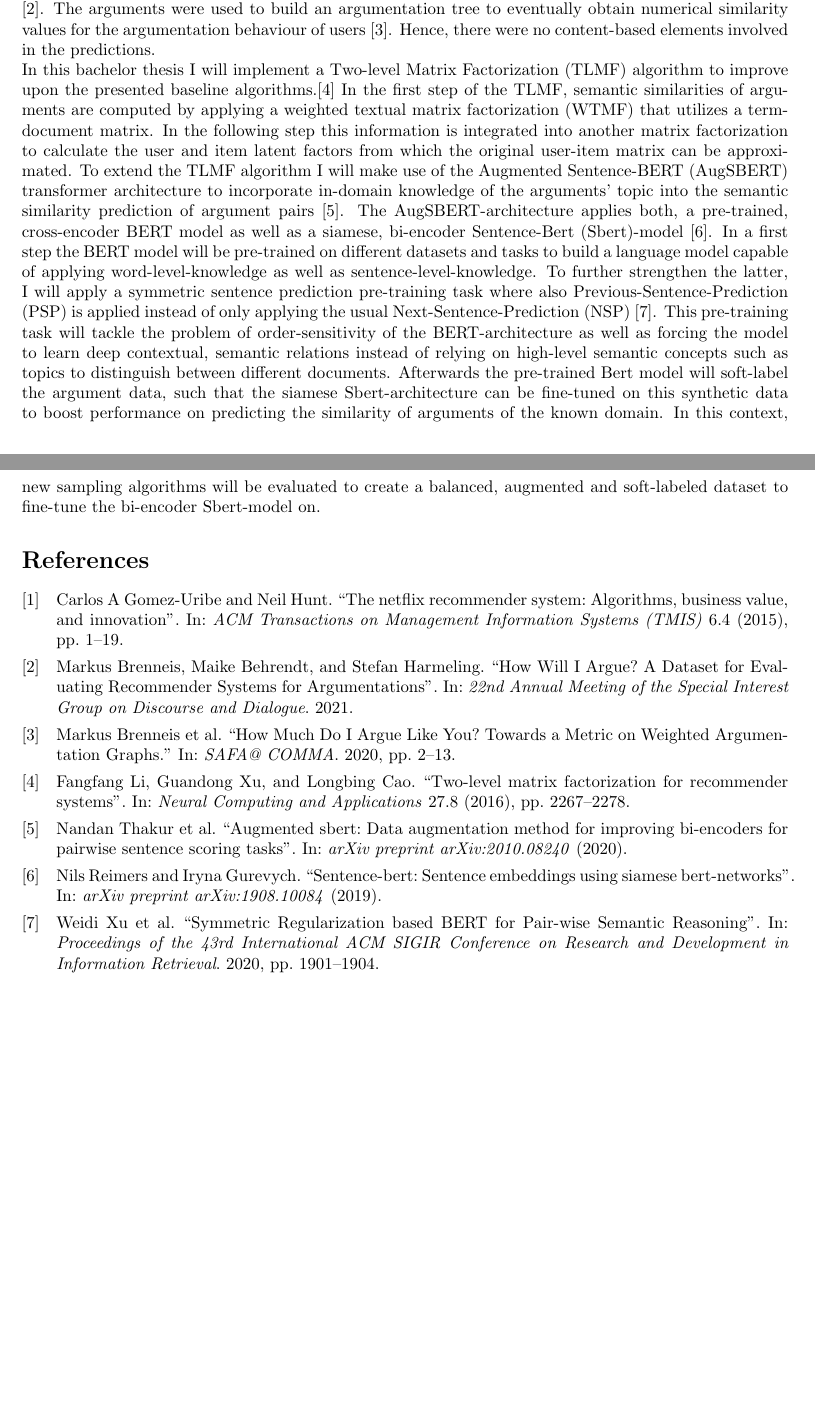
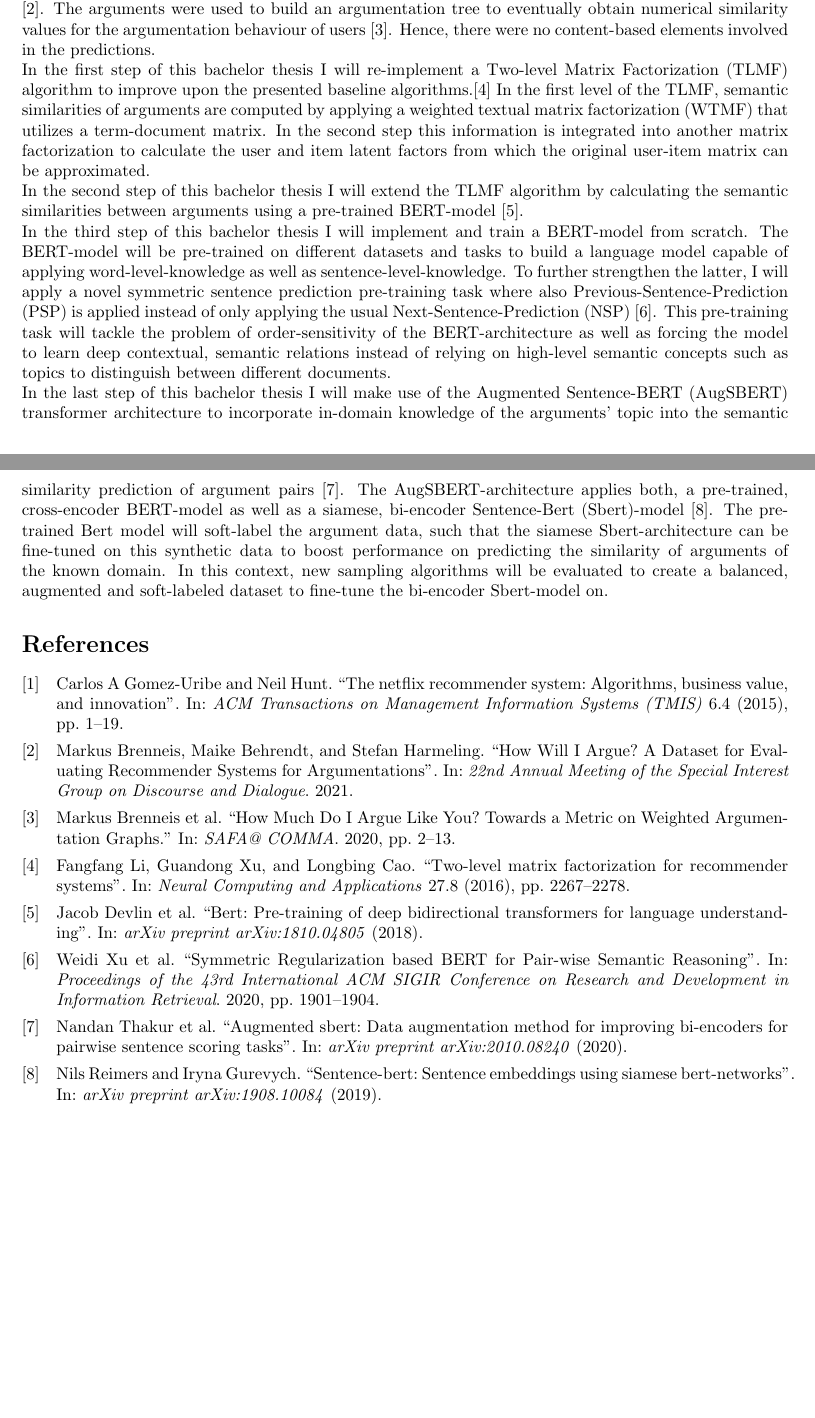
Before and after one commit to Ritsch1/bachelor-thesis, a LaTeX thesis (ba_thesis/abstract_update.tex, which reads ba_thesis/reference.bib): two parts of pages 1 and 2 of 2, joined at a grey line, cut so that both start at the same text, the shorter picture padded with empty space. Compiled offline with pdfLaTeX.

Commit message:
Update Abstract to adhere to defined steps in the thesis.

```diff
--- a/ba_thesis/abstract_update.tex
+++ b/ba_thesis/abstract_update.tex
@@ -10,7 +10,7 @@
 \title{\textbf{Transformer Powered Two Level Matrix Factorization for Recommender Systems}}
 
 \author{Ricardo Plesz}
-\date{August 18, 2021}
+\date{August 21, 2021}
 
 \begin{document}
 \pagenumbering{arabic}
@@ -49,19 +49,21 @@ In the original paper the linguistic properties of the arguments were not exploi
 The arguments were used to build an argumentation tree to eventually obtain numerical similarity
 values for the argumentation behaviour of users \cite{brenneis2020much}. Hence, there were no content-based elements involved
 in the predictions.\\
-In this bachelor thesis I will implement a Two-level Matrix Factorization (TLMF) algorithm to improve upon the presented baseline algorithms.\cite{li2016two}
-In the first step of the TLMF, semantic similarities of arguments are computed by applying a weighted textual matrix factorization (WTMF) that utilizes a term-document matrix.
-In the following step this information is integrated into another matrix factorization to calculate the
-user and item latent factors from which the original user-item matrix can be approximated.
-To extend the TLMF algorithm I will make use of the Augmented Sentence-BERT (AugSBERT) transformer architecture to incorporate
+In the first step of this bachelor thesis I will re-implement a Two-level Matrix Factorization (TLMF) algorithm to improve upon the presented baseline algorithms.\cite{li2016two}
+In the first level of the TLMF, semantic similarities of arguments are computed by applying a weighted textual matrix factorization (WTMF) that utilizes a term-document matrix.
+In the second step this information is integrated into another matrix factorization to calculate the
+user and item latent factors from which the original user-item matrix can be approximated.\\
+In the second step of this bachelor thesis I will extend the TLMF algorithm by calculating the semantic similarities between arguments using
+a pre-trained BERT-model \cite{devlin2018bert}.\\
+In the third step of this bachelor thesis I will implement and train a BERT-model from scratch. The BERT-model will be pre-trained on different datasets and tasks to build a language model
+capable of applying word-level-knowledge as well as sentence-level-knowledge. To further strengthen the latter, I will apply a novel symmetric sentence prediction pre-training
+task where also Previous-Sentence-Prediction (PSP) is applied instead of only applying the usual Next-Sentence-Prediction (NSP) \cite{xu2020symmetric}.
+This pre-training task will tackle the problem of order-sensitivity of the BERT-architecture as well as forcing the model to learn deep contextual, semantic relations instead
+of relying on high-level semantic concepts such as topics to distinguish between different documents.\\
+In the last step of this bachelor thesis I will make use of the Augmented Sentence-BERT (AugSBERT) transformer architecture to incorporate
 in-domain knowledge of the arguments' topic into the semantic similarity prediction of argument pairs \cite{thakur2020augmented}.
-The AugSBERT-architecture applies both, a pre-trained, cross-encoder BERT model as well as a siamese, bi-encoder Sentence-Bert (Sbert)-model \cite{reimers2019sentence}.
-In a first step the BERT model will be pre-trained on different datasets and tasks to build a language model capable of applying word-level-knowledge
-as well as sentence-level-knowledge. To further strengthen the latter, I will apply a symmetric sentence prediction pre-training task where also Previous-Sentence-Prediction (PSP) is applied
-instead of only applying the usual Next-Sentence-Prediction (NSP) \cite{xu2020symmetric}.
-This pre-training task will tackle the problem of order-sensitivity of the BERT-architecture as well as forcing the model to learn deep contextual, semantic relations instead
-of relying on high-level semantic concepts such as topics to distinguish between different documents.
-Afterwards the pre-trained Bert model will soft-label the argument data, such that the siamese Sbert-architecture can be fine-tuned
+The AugSBERT-architecture applies both, a pre-trained, cross-encoder BERT-model as well as a siamese, bi-encoder Sentence-Bert (Sbert)-model \cite{reimers2019sentence}.
+The pre-trained Bert model will soft-label the argument data, such that the siamese Sbert-architecture can be fine-tuned
 on this synthetic data to boost performance on predicting the similarity of arguments of the known domain.
 In this context, new sampling algorithms will be evaluated to create a balanced, augmented and soft-labeled dataset to fine-tune the
 bi-encoder Sbert-model on.
--- a/ba_thesis/reference.bib
+++ b/ba_thesis/reference.bib
@@ -7,6 +7,13 @@
   pages={1--19},
   year={2015},
   publisher={ACM New York, NY, USA}
+}
+
+@article{devlin2018bert,
+  title={Bert: Pre-training of deep bidirectional transformers for language understanding},
+  author={Devlin, Jacob and Chang, Ming-Wei and Lee, Kenton and Toutanova, Kristina},
+  journal={arXiv preprint arXiv:1810.04805},
+  year={2018}
 }
 
 @inproceedings{xu2020symmetric,
```
Also changed, not shown: ba_thesis/abstract_update.pdf.
